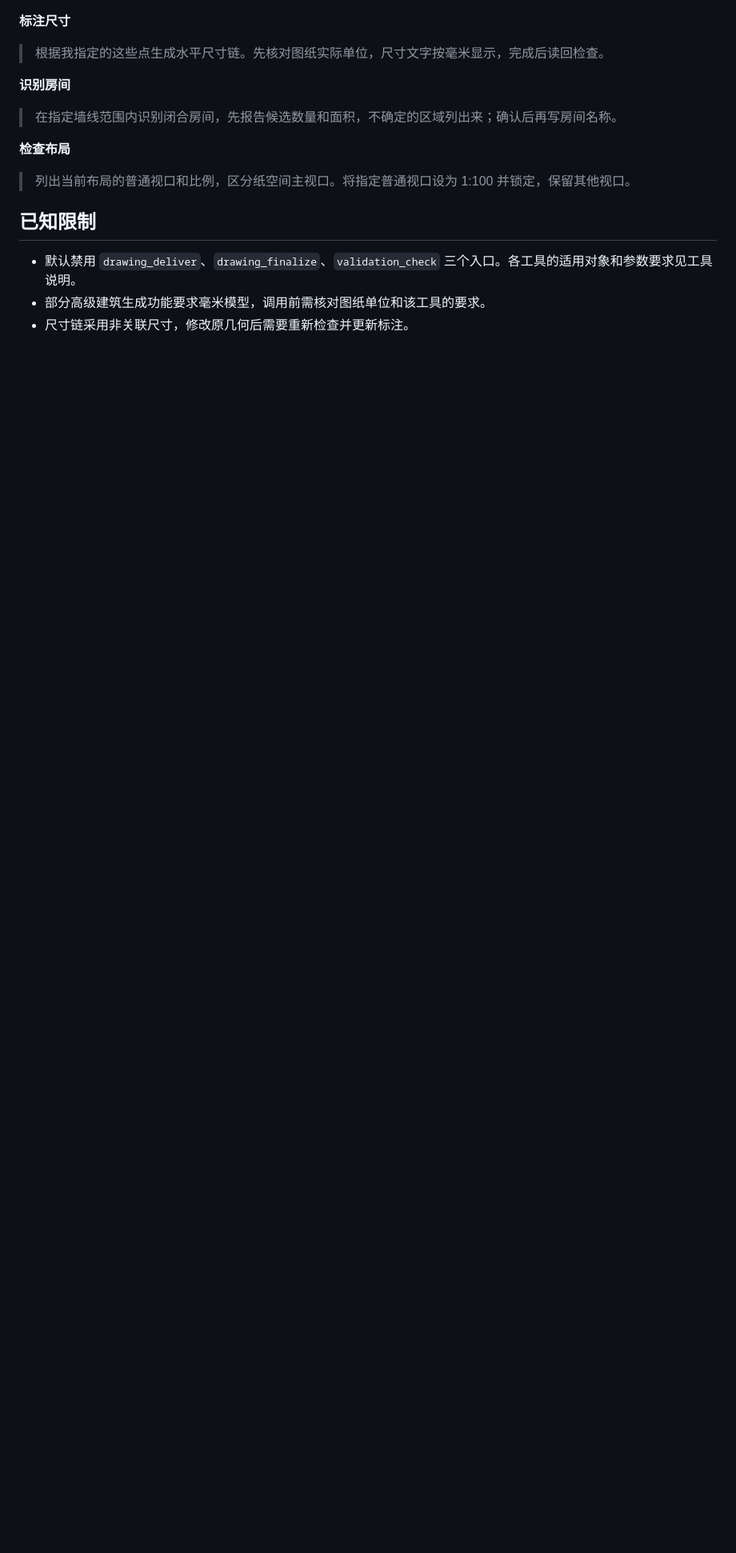
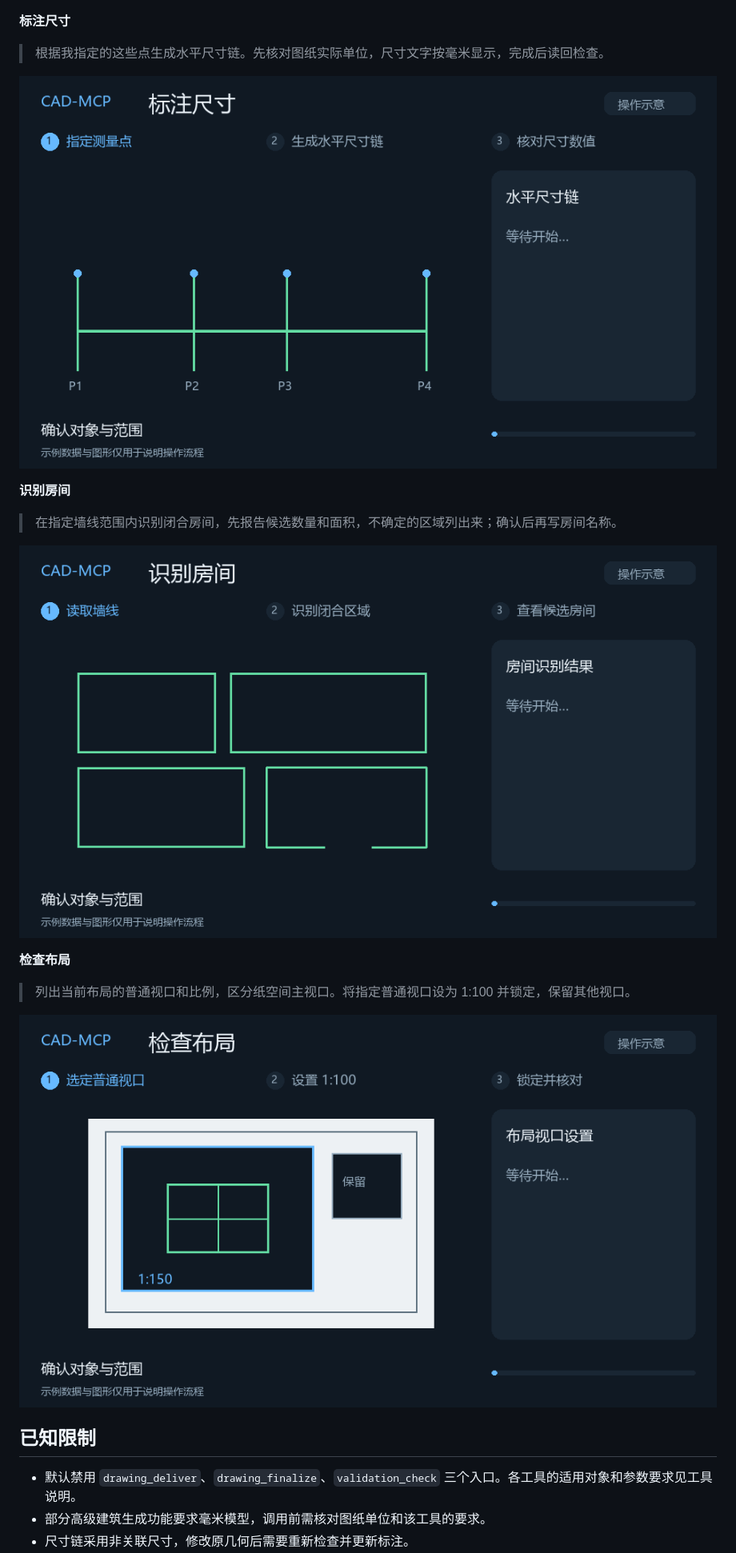
Before and after one commit to p645763368/CAD-MCP, a Markdown page: README.md, the part around one of its changes. Shown at 80% size. Drawn GitHub-style; pictures changed too: latest/docs/media/dimension-chain.gif (added), latest/docs/media/room-detection.gif (added), latest/docs/media/viewport-scale.gif (added); blank space fills up the shorter version.

```diff
--- a/README.md
+++ b/README.md
@@ -125,13 +129,19 @@ tool_count: 239
 
 > 根据我指定的这些点生成水平尺寸链。先核对图纸实际单位，尺寸文字按毫米显示，完成后读回检查。
 
+![指定四个测量点并生成三段水平尺寸链的操作示意](latest/docs/media/dimension-chain.gif)
+
 **识别房间**
 
 > 在指定墙线范围内识别闭合房间，先报告候选数量和面积，不确定的区域列出来；确认后再写房间名称。
 
+![识别三个闭合房间并标出墙线缺口的操作示意](latest/docs/media/room-detection.gif)
+
 **检查布局**
 
 > 列出当前布局的普通视口和比例，区分纸空间主视口。将指定普通视口设为 1:100 并锁定，保留其他视口。
+
+![将指定普通视口调整为 1:100 并锁定的操作示意](latest/docs/media/viewport-scale.gif)
 
 ## 已知限制
 
```
Also changed, not shown: other parts of README.md (+5 -1 lines), latest/docs/media/drawing-info.gif (added), 3 other files.
